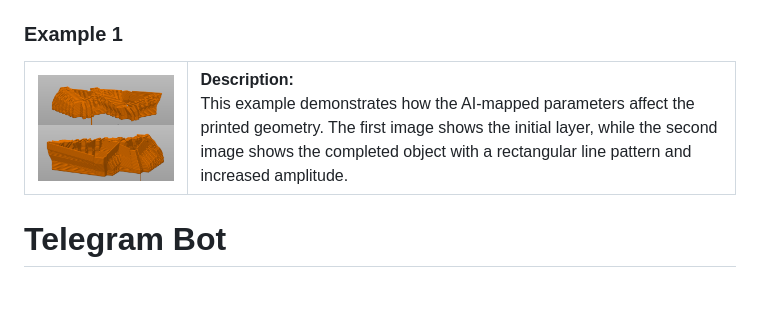
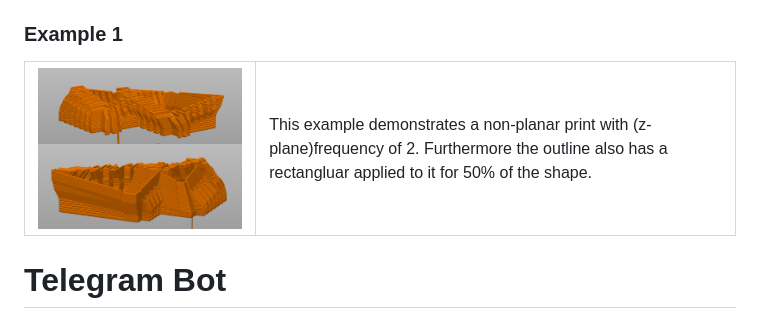
Before and after one commit to kleemo/streamline_jb_bot, a Markdown page: README.md, the part around the change. GitHub-like rendering; blank space fills up the shorter version.

```diff
--- a/README.md
+++ b/README.md
@@ -224,13 +224,12 @@ The following parameters define the height profile of the printed outline. These
 <table>
   <tr>
     <td>
-      <img src="doc_images/ex1_1.png" width="500" style="margin-right:10px;"/>
+      <img src="doc_images/ex1_1.png" width="600" style="margin-right:10px;"/>
       <br/>
-      <img src="doc_images/ex1_2.png" width="500"/>
+      <img src="doc_images/ex1_2.png" width="600"/>
     </td>
     <td style="vertical-align:top; padding-left:20px;">
-      <b>Description:</b><br/>
-      This example demonstrates how the AI-mapped parameters affect the printed geometry. The first image shows the initial layer, while the second image shows the completed object with a rectangular line pattern and increased amplitude.
+      This example demonstrates a non-planar print with (z-plane)frequency of 2. Furthermore the outline also has a rectangluar applied to it for 50% of the shape.
     </td>
   </tr>
 </table>
```
